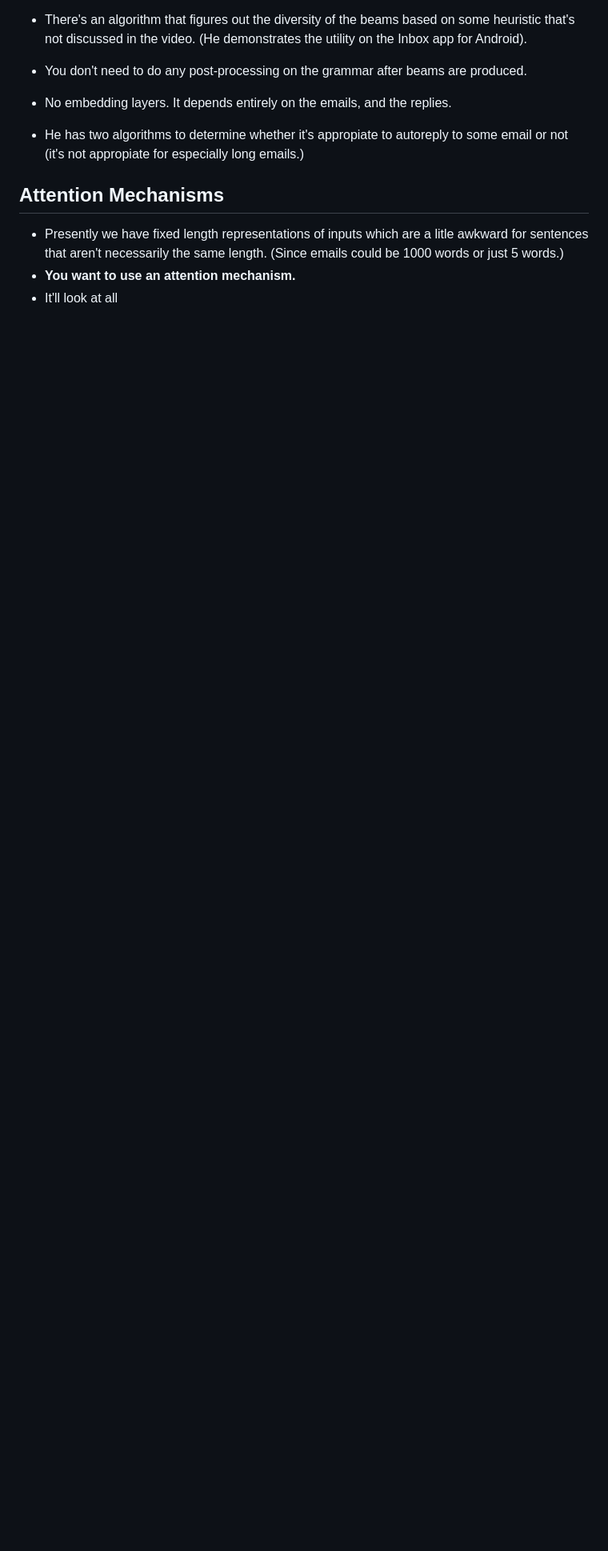
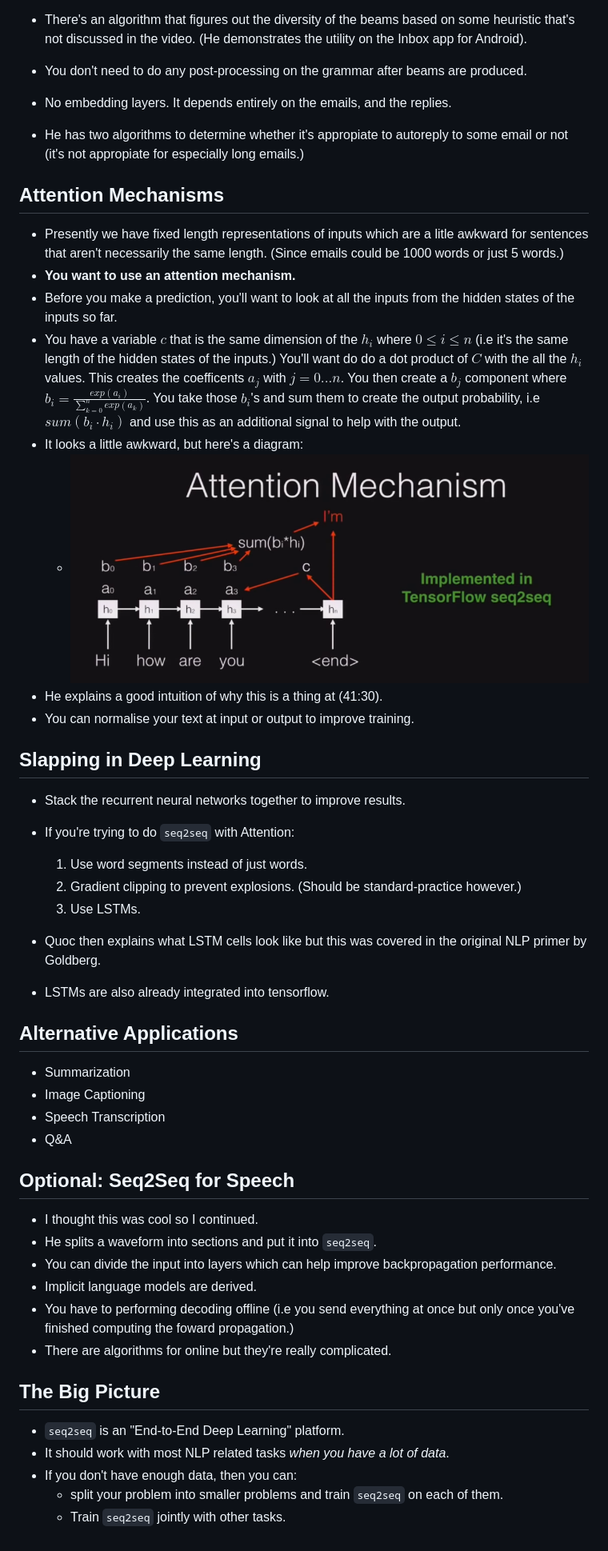
Before and after one commit to thien/iso, a Markdown page: Notes/seq2seq.md, the part around the change. Shown: that part at 80% size. Drawn GitHub-style; pictures changed too: Notes/imgs/attention_mechanism.png (added); blank space fills up the shorter version.

Commit message:
added big picture notes for seq2seq

```diff
--- a/Notes/seq2seq.md
+++ b/Notes/seq2seq.md
@@ -74,4 +74,44 @@ This doesn't keep the order. This can be fixed with a different setup:
 
 - Presently we have fixed length representations of inputs which are a litle awkward for sentences that aren't necessarily the same length. (Since emails could be 1000 words or just 5 words.)
 - **You want to use an attention mechanism.**
-- It'll look at all
+- Before you make a prediction, you'll want to look at all the inputs from the hidden states of the inputs so far.
+- You have a variable $c$ that is the same dimension of the $h_i$ where $0\leq i \leq n$ (i.e it's the same length of the hidden states of the inputs.) You'll want do do a dot product of $C$ with the all the $h_i$ values. This creates the coefficents $a_j$ with $j = 0...n$. You then create a $b_j$ component where $b_i = \frac{exp(a_i)}{\sum^n_{k=0} exp(a_k)}$. You take those $b_i$'s and sum them to create the output probability, i.e $sum(b_i \cdot h_i)$ and use this as an additional signal to help with the output.
+- It looks a little awkward, but here's a diagram:
+	- ![](imgs/attention_mechanism.png)
+- He explains a good intuition of why this is a thing at (41:30).
+- You can normalise your text at input or output to improve training.
+
+## Slapping in Deep Learning
+
+- Stack the recurrent neural networks together to improve results.
+- If you're trying to do `seq2seq` with Attention:
+	1. Use word segments instead of just words.
+	2. Gradient clipping to prevent explosions. (Should be standard-practice however.)
+	3. Use LSTMs.
+
+- Quoc then explains what LSTM cells look like but this was covered in the original NLP primer by Goldberg.
+- LSTMs are also already integrated into tensorflow.
+
+## Alternative Applications
+
+- Summarization
+- Image Captioning
+- Speech Transcription
+- Q&A
+
+## Optional: Seq2Seq for Speech
+
+- I thought this was cool so I continued.
+- He splits a waveform into sections and put it into `seq2seq`.
+- You can divide the input into layers which can help improve backpropagation performance.
+- Implicit language models are derived.
+- You have to performing decoding offline (i.e you send everything at once but only once you've finished computing the foward propagation.)
+- There are algorithms for online but they're really complicated.
+
+## The Big Picture
+
+- `seq2seq` is an "End-to-End Deep Learning" platform.
+- It should work with most NLP related tasks _when you have a lot of data_.
+- If you don't have enough data, then you can:
+	- split your problem into smaller problems and train `seq2seq` on each of them.
+	- Train `seq2seq` jointly with other tasks.
```
